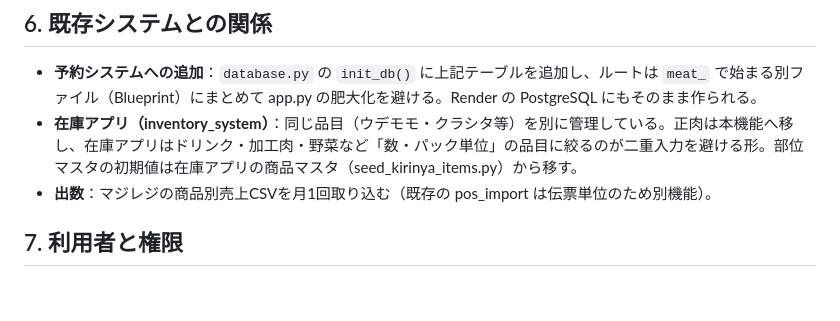
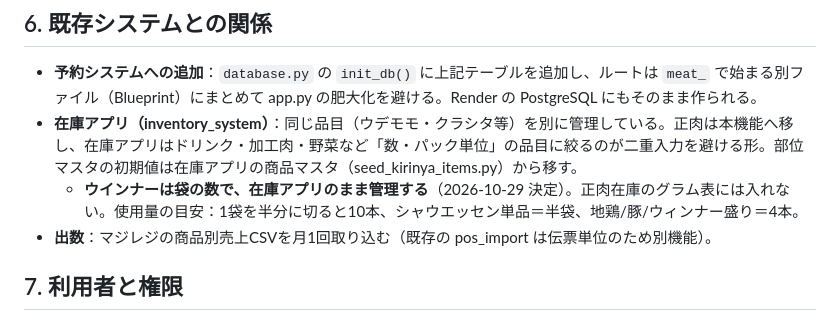
Before and after one commit to yakinikuamiami417-sys/reservation_system, a Markdown page: docs/正肉在庫_設計書.md, the part around the change. Drawn GitHub-style; blank space fills up the shorter version.

Commit message:
設計書：ウインナーは在庫アプリで袋の数のまま管理すると記録
Co-Authored-By: Claude Opus 5.5 <noreply@anthropic.com>

```diff
--- a/docs/正肉在庫_設計書.md
+++ b/docs/正肉在庫_設計書.md
@@ -444,6 +444,7 @@
 
 - **予約システムへの追加**：`database.py` の `init_db()` に上記テーブルを追加し、ルートは `meat_` で始まる別ファイル（Blueprint）にまとめて app.py の肥大化を避ける。Render の PostgreSQL にもそのまま作られる。
 - **在庫アプリ（inventory_system）**：同じ品目（ウデモモ・クラシタ等）を別に管理している。正肉は本機能へ移し、在庫アプリはドリンク・加工肉・野菜など「数・パック単位」の品目に絞るのが二重入力を避ける形。部位マスタの初期値は在庫アプリの商品マスタ（seed_kirinya_items.py）から移す。
+  - **ウインナーは袋の数で、在庫アプリのまま管理する**（2026-10-29 決定）。正肉在庫のグラム表には入れない。使用量の目安：1袋を半分に切ると10本、シャウエッセン単品＝半袋、地鶏/豚/ウィンナー盛り＝4本。
 - **出数**：マジレジの商品別売上CSVを月1回取り込む（既存の pos_import は伝票単位のため別機能）。
 
 ## 7. 利用者と権限
```
